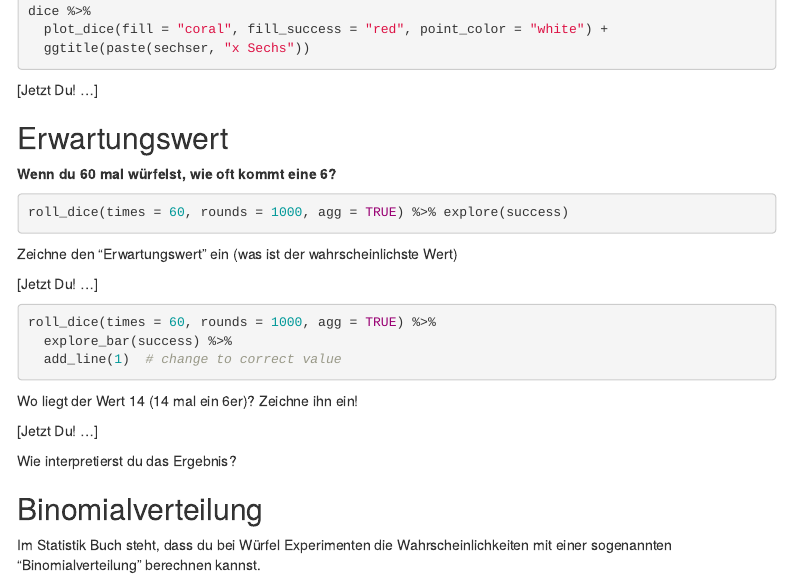
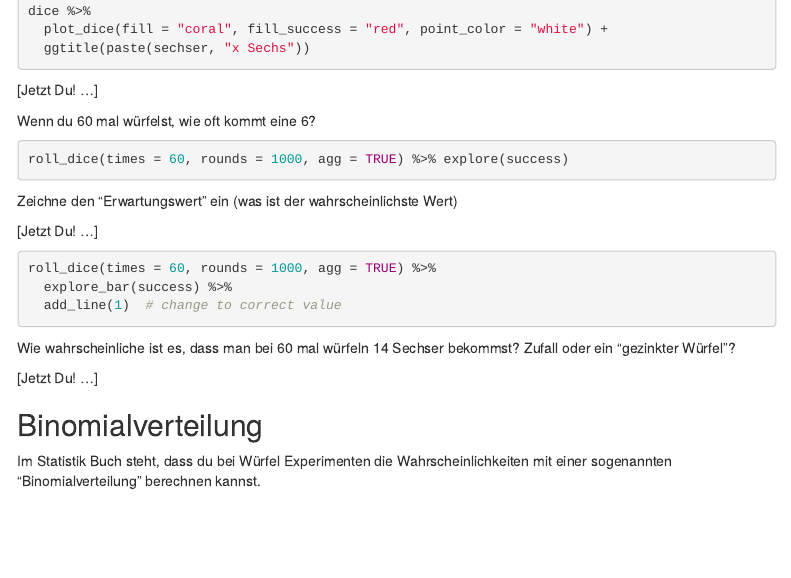
Before and after one commit to rolkra/classroom, an R Markdown document (datenschatz-2.Rmd): the page in a window 1100 px wide, from 5290 px down. Rendered offline with R 4.5, knitr and Pandoc, with nearby package versions; the code chunks are not run, so their results and figures are left out; menus at the side of the page are left out.

Commit message:
swap Fallen

````diff
--- a/datenschatz-2.Rmd
+++ b/datenschatz-2.Rmd
@@ -197,9 +197,7 @@ dice %>%
 
 [Jetzt Du! ...]
 
-## Erwartungswert
-
-**Wenn du 60 mal würfelst, wie oft kommt eine 6?**
+Wenn du 60 mal würfelst, wie oft kommt eine 6?
 
 ```{r fig.height=2.5}
 roll_dice(times = 60, rounds = 1000, agg = TRUE) %>% explore(success)
@@ -215,11 +213,9 @@ roll_dice(times = 60, rounds = 1000, agg = TRUE) %>%
   add_line(1)  # change to correct value
 ```
 
-Wo liegt der Wert 14 (14 mal ein 6er)? Zeichne ihn ein!
+Wie wahrscheinliche ist es, dass man bei 60 mal würfeln 14 Sechser bekommst? Zufall oder ein "gezinkter Würfel"?
 
 [Jetzt Du! ...]
-
-Wie interpretierst du das Ergebnis?
 
 ## Binomialverteilung
 
````
Also changed, not shown: datenschatz-2.Rmd (24 more changed lines).
